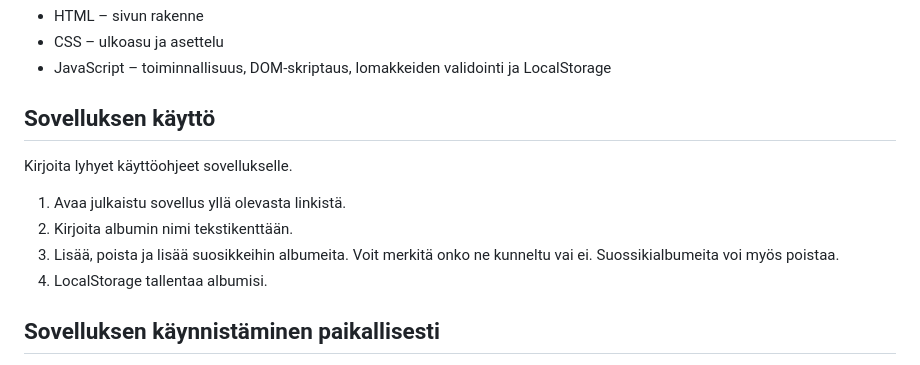
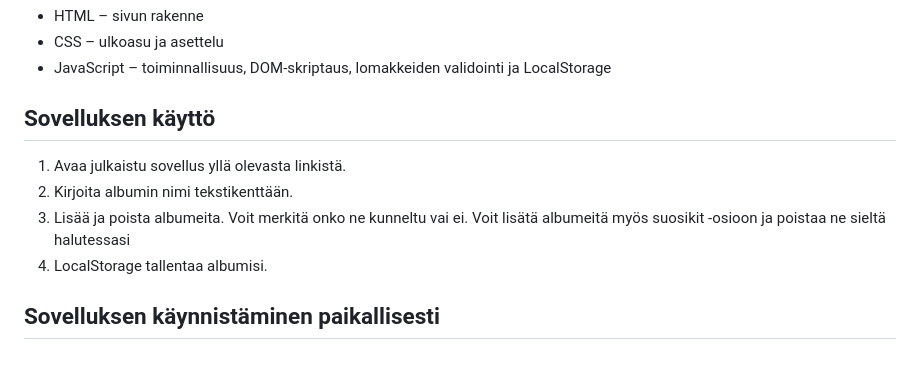
Before and after one commit to vuorigorilla1/DOM-projekti-WebDev-syksy, a Markdown page: README.md, the part around the change. GitHub-like rendering.

```diff
--- a/README.md
+++ b/README.md
@@ -38,11 +38,9 @@ Listaa vähintään kolme sovellukseesi suunniteltua toimintoa:
 
 ## Sovelluksen käyttö
 
-Kirjoita lyhyet käyttöohjeet sovellukselle.
-
 1. Avaa julkaistu sovellus yllä olevasta linkistä.
 2. Kirjoita albumin nimi tekstikenttään.
-3. Lisää, poista ja lisää suosikkeihin albumeita. Voit merkitä onko ne kunneltu vai ei. Suossikialbumeita voi myös poistaa.
+3. Lisää ja poista albumeita. Voit merkitä onko ne kunneltu vai ei. Voit lisätä albumeitä myös suosikit -osioon ja poistaa ne sieltä halutessasi
 4. LocalStorage tallentaa albumisi.
 
 ## Sovelluksen käynnistäminen paikallisesti
```
